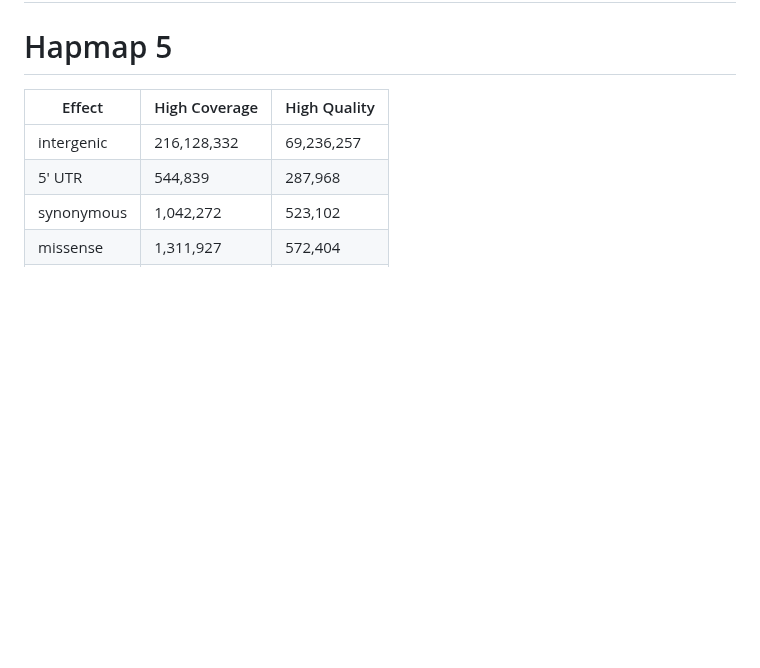
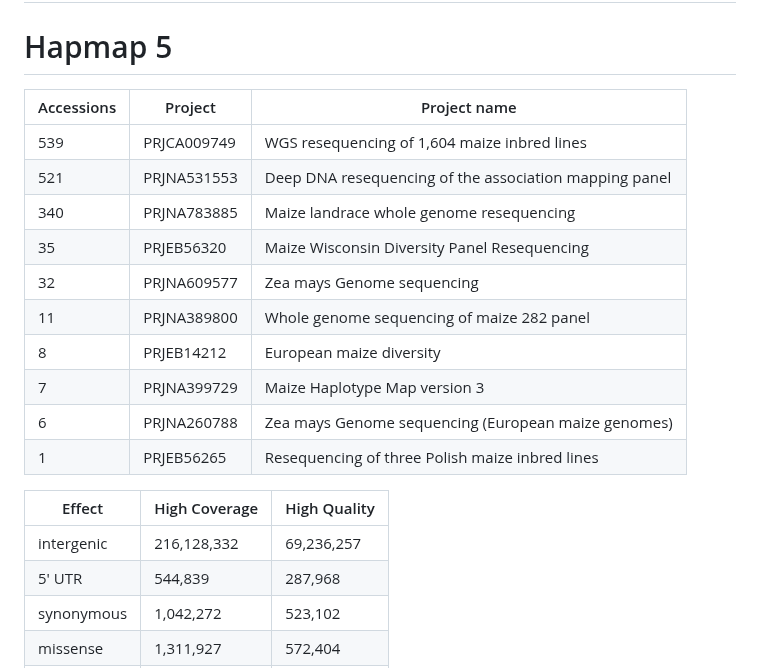
Before and after one commit to Maize-Genetics-and-Genomics-Database/SNPversity2.0, a Markdown page: README.md, the part around the change. Rendered like a GitHub page; blank space fills up the shorter version.

```diff
--- a/README.md
+++ b/README.md
@@ -64,6 +64,19 @@ SNPversity/
 # Hapmap 5
 
 
+|Accessions | Project |Project name|
+|---------------|--------------|--------------|
+|539 |PRJCA009749 |WGS resequencing of 1,604 maize inbred lines	 |
+|521 |PRJNA531553 |Deep DNA resequencing of the association mapping panel |
+|340 |PRJNA783885 |Maize landrace whole genome resequencing	 |
+|35 |PRJEB56320 |Maize Wisconsin Diversity Panel Resequencing |
+|32 |PRJNA609577 |Zea mays Genome sequencing |
+|11 |PRJNA389800 |Whole genome sequencing of maize 282 panel |
+|8 |PRJEB14212 |European maize diversity |
+|7 |PRJNA399729 |Maize Haplotype Map version 3 |
+|6 |PRJNA260788 |Zea mays Genome sequencing (European maize genomes) |
+|1 |PRJEB56265 |Resequencing of three Polish maize inbred lines |
+
 |Effect | High Coverage | High Quality |
 |---------------|--------------|--------------|
 |intergenic |216,128,332 |69,236,257|
```
